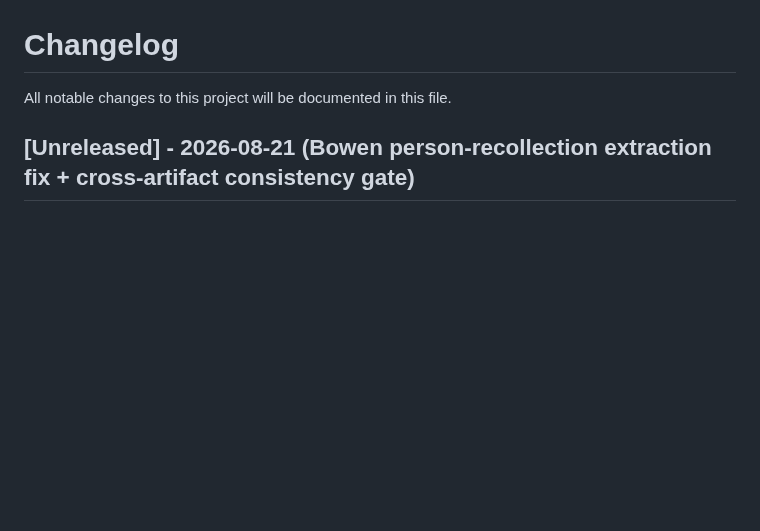
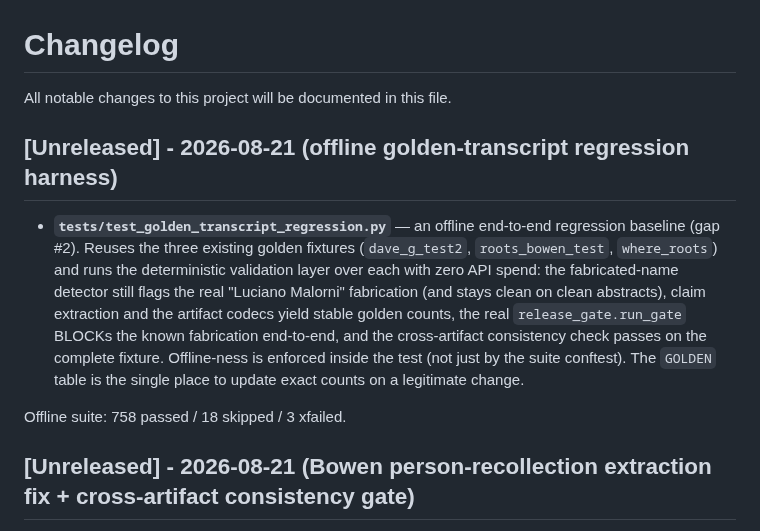
Before and after one commit to dbgnvan2/trans-summary, a Markdown page: CHANGELOG.md, the part around the change. Drawn GitHub-style; blank space fills up the shorter version.

Commit message:
docs: changelog for offline golden-transcript regression harness

```diff
--- a/CHANGELOG.md
+++ b/CHANGELOG.md
@@ -1,6 +1,12 @@
 # Changelog
 
 All notable changes to this project will be documented in this file.
+
+## [Unreleased] - 2026-08-21 (offline golden-transcript regression harness)
+
+- **`tests/test_golden_transcript_regression.py`** — an offline end-to-end regression baseline (gap #2). Reuses the three existing golden fixtures (`dave_g_test2`, `roots_bowen_test`, `where_roots`) and runs the deterministic validation layer over each with zero API spend: the fabricated-name detector still flags the real "Luciano Malorni" fabrication (and stays clean on clean abstracts), claim extraction and the artifact codecs yield stable golden counts, the real `release_gate.run_gate` BLOCKs the known fabrication end-to-end, and the cross-artifact consistency check passes on the complete fixture. Offline-ness is enforced inside the test (not just by the suite conftest). The `GOLDEN` table is the single place to update exact counts on a legitimate change.
+
+Offline suite: 758 passed / 18 skipped / 3 xfailed.
 
 ## [Unreleased] - 2026-08-21 (Bowen person-recollection extraction fix + cross-artifact consistency gate)
 
```
